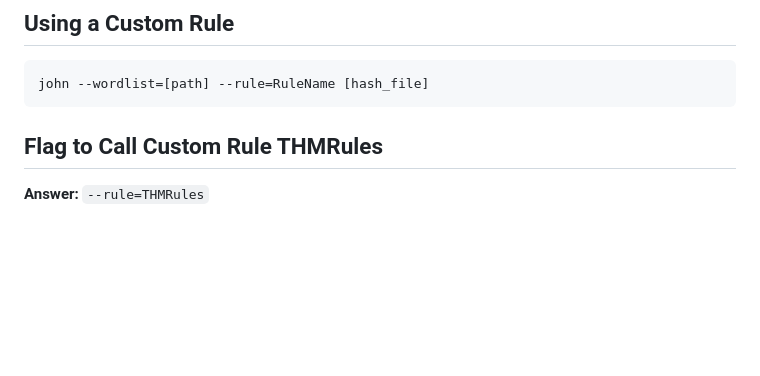
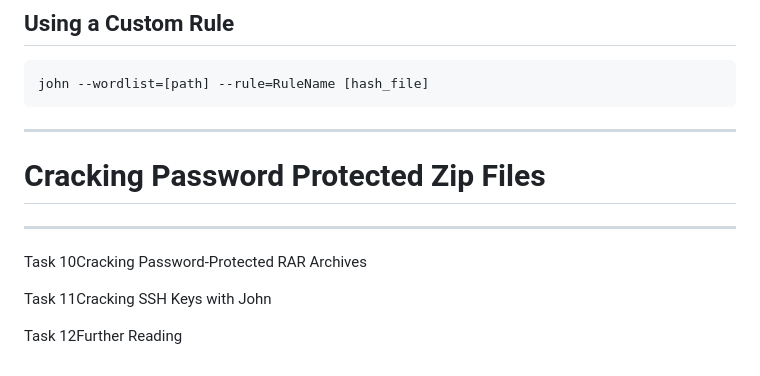
Before and after one commit to AbirlalBera/CYBER_SECURITY, a Markdown page: RANGER/TOOLS/John the Ripper.md, the part around the change. Rendered like a GitHub page; blank space fills up the shorter version.

Commit message:
vault backup: 2026-02-01 21:10:07

````diff
--- a/RANGER/TOOLS/John the Ripper.md
+++ b/RANGER/TOOLS/John the Ripper.md
@@ -322,6 +322,13 @@ Defines the custom rule name used when calling John.
 john --wordlist=[path] --rule=RuleName [hash_file]
 ```
 
-## Flag to Call Custom Rule THMRules
+---
+# Cracking Password Protected Zip Files
 
-**Answer:** `--rule=THMRules`
+---
+
+Task 10Cracking Password-Protected RAR Archives
+
+Task 11Cracking SSH Keys with John
+
+Task 12Further Reading
````
